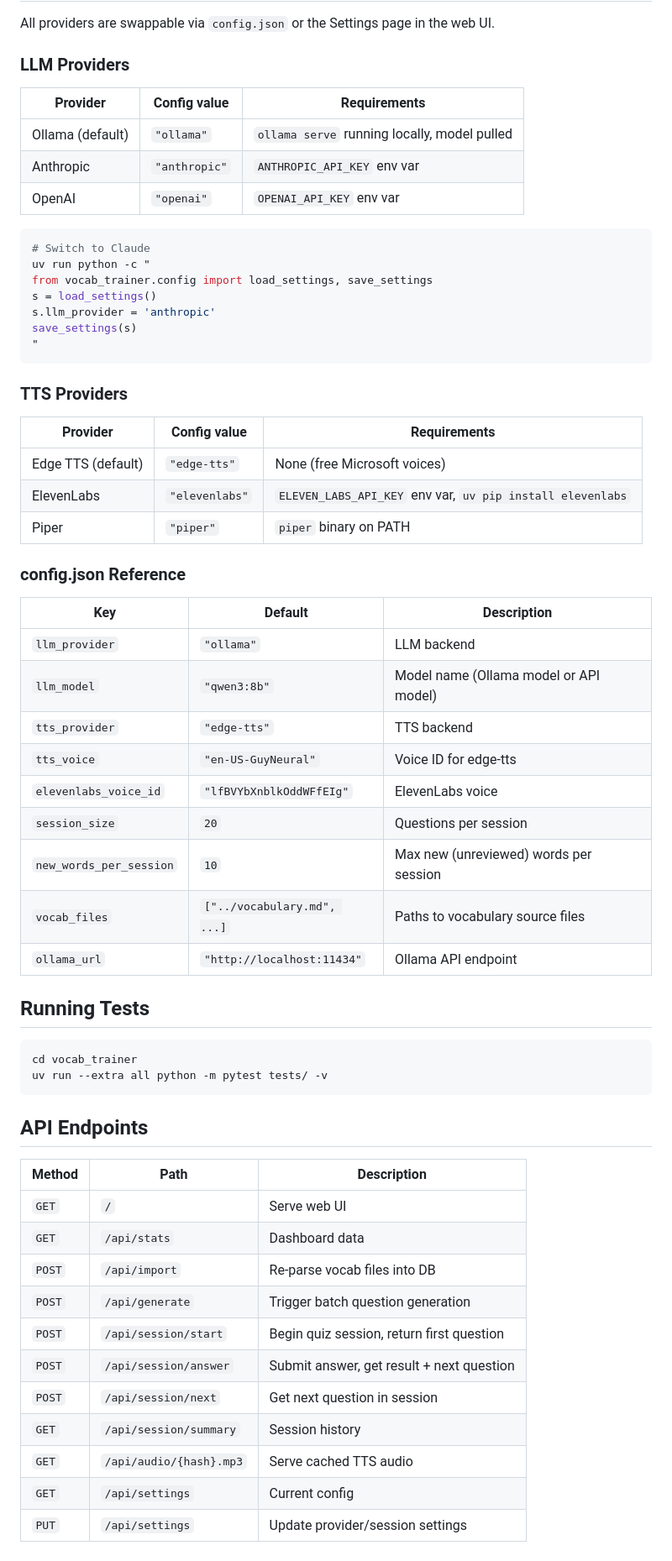
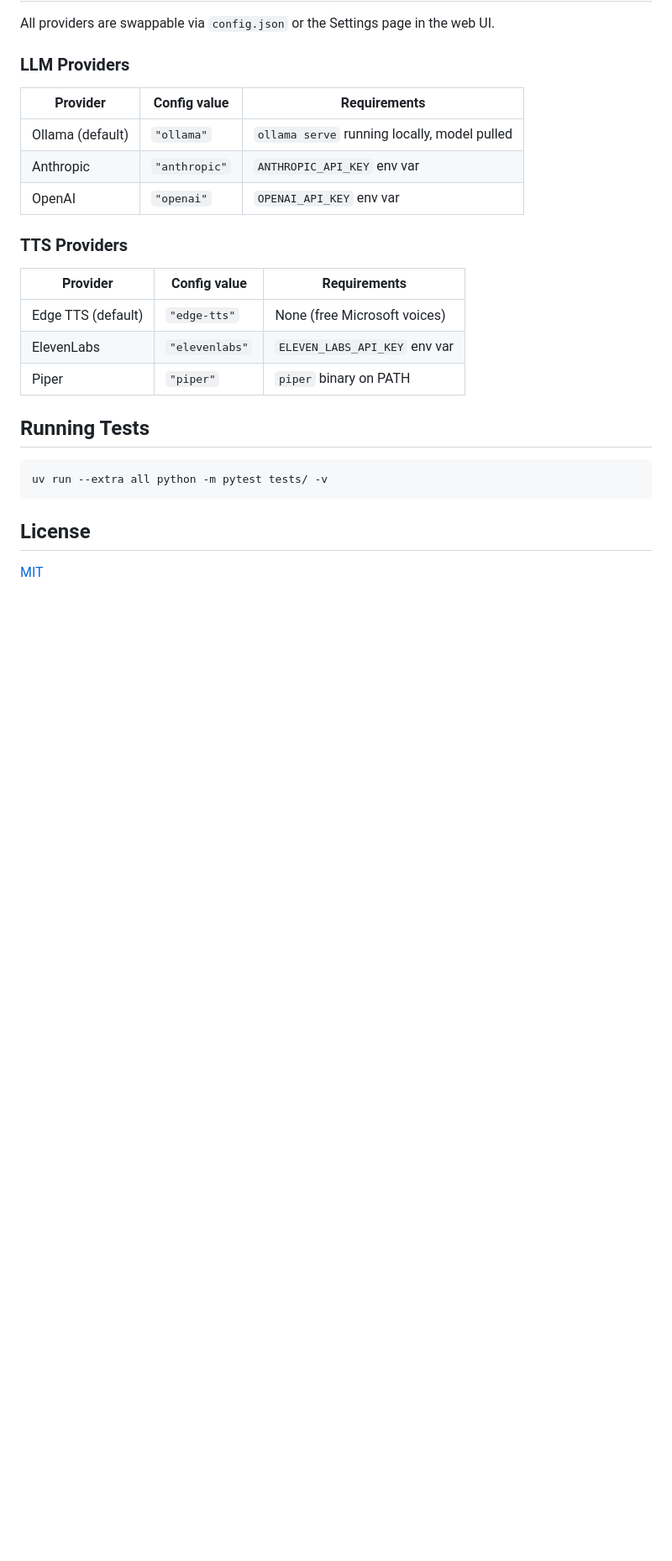
Before and after one commit to katosh/vocab_trainer, a Markdown page: README.md, the part around one of its changes. Shown at 84% size. Drawn GitHub-style; blank space fills up the shorter version.

````diff
--- a/README.md
+++ b/README.md
@@ -110,57 +134,20 @@ All providers are swappable via `config.json` or the Settings page in the web UI
 | Anthropic | `"anthropic"` | `ANTHROPIC_API_KEY` env var |
 | OpenAI | `"openai"` | `OPENAI_API_KEY` env var |
 
-```bash
-# Switch to Claude
-uv run python -c "
-from vocab_trainer.config import load_settings, save_settings
-s = load_settings()
-s.llm_provider = 'anthropic'
-save_settings(s)
-"
-```
-
 ### TTS Providers
 
 | Provider | Config value | Requirements |
 |----------|-------------|--------------|
 | Edge TTS (default) | `"edge-tts"` | None (free Microsoft voices) |
-| ElevenLabs | `"elevenlabs"` | `ELEVEN_LABS_API_KEY` env var, `uv pip install elevenlabs` |
+| ElevenLabs | `"elevenlabs"` | `ELEVEN_LABS_API_KEY` env var |
 | Piper | `"piper"` | `piper` binary on PATH |
-
-### config.json Reference
-
-| Key | Default | Description |
-|-----|---------|-------------|
-| `llm_provider` | `"ollama"` | LLM backend |
-| `llm_model` | `"qwen3:8b"` | Model name (Ollama model or API model) |
-| `tts_provider` | `"edge-tts"` | TTS backend |
-| `tts_voice` | `"en-US-GuyNeural"` | Voice ID for edge-tts |
-| `elevenlabs_voice_id` | `"lfBVYbXnblkOddWFfEIg"` | ElevenLabs voice |
-| `session_size` | `20` | Questions per session |
-| `new_words_per_session` | `10` | Max new (unreviewed) words per session |
-| `vocab_files` | `["../vocabulary.md", ...]` | Paths to vocabulary source files |
-| `ollama_url` | `"http://localhost:11434"` | Ollama API endpoint |
 
 ## Running Tests
 
 ```bash
-cd vocab_trainer
 uv run --extra all python -m pytest tests/ -v
 ```
 
-## API Endpoints
+## License
 
-| Method | Path | Description |
-|--------|------|-------------|
-| `GET` | `/` | Serve web UI |
-| `GET` | `/api/stats` | Dashboard data |
-| `POST` | `/api/import` | Re-parse vocab files into DB |
-| `POST` | `/api/generate` | Trigger batch question generation |
-| `POST` | `/api/session/start` | Begin quiz session, return first question |
-| `POST` | `/api/session/answer` | Submit answer, get result + next question |
-| `POST` | `/api/session/next` | Get next question in session |
-| `GET` | `/api/session/summary` | Session history |
-| `GET` | `/api/audio/{hash}.mp3` | Serve cached TTS audio |
-| `GET` | `/api/settings` | Current config |
-| `PUT` | `/api/settings` | Update provider/session settings |
+[MIT](LICENSE)
````
Also changed, not shown: other parts of README.md (+27 -3 lines).
